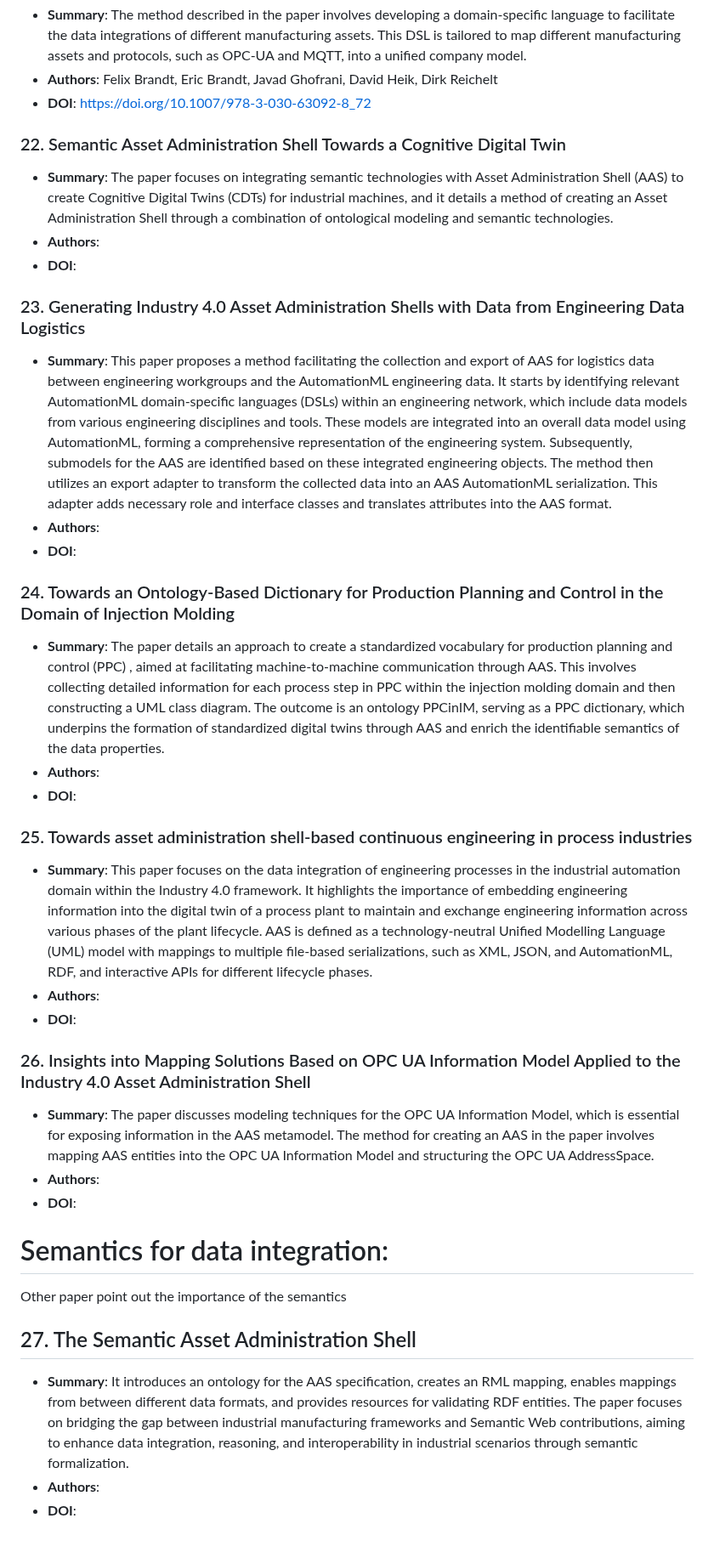
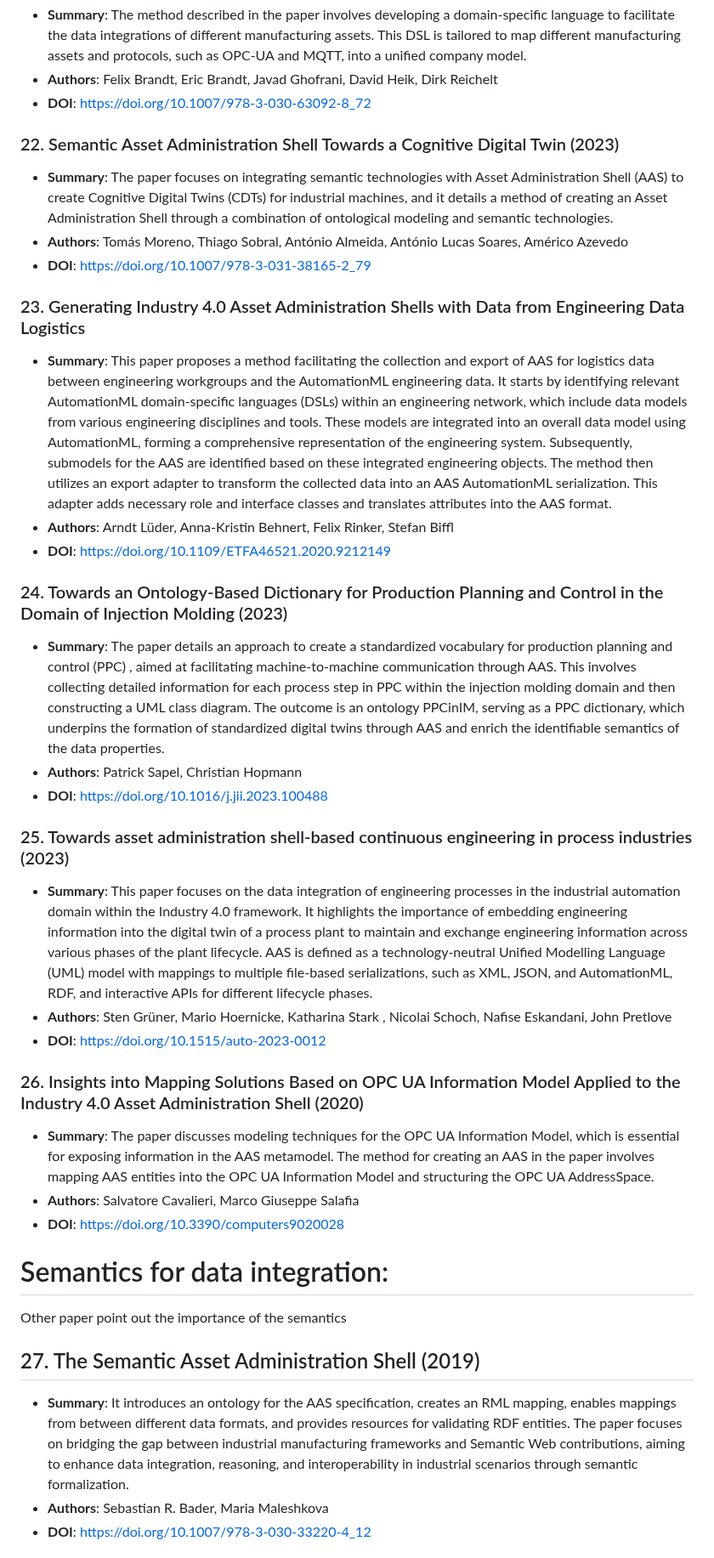
Before and after one commit to YuchenXia/AASbyLLM, a Markdown page: related_works/README.md, the part around one of its changes. Shown at 85% size. Rendered like a GitHub page.

```diff
--- a/related_works/README.md
+++ b/related_works/README.md
@@ -134,37 +134,37 @@ These papers apply model transfromation and rule-based mappings, mainly utilizin
 - **Authors**: Felix Brandt, Eric Brandt, Javad Ghofrani, David Heik, Dirk Reichelt
 - **DOI**: https://doi.org/10.1007/978-3-030-63092-8_72
 
-### 22. Semantic Asset Administration Shell Towards a Cognitive Digital Twin
+### 22. Semantic Asset Administration Shell Towards a Cognitive Digital Twin (2023)
 - **Summary**: The paper focuses on integrating semantic technologies with Asset Administration Shell (AAS) to create Cognitive Digital Twins (CDTs) for industrial machines, and it details a method of creating an Asset Administration Shell through a combination of ontological modeling and semantic technologies.
-- **Authors**:
-- **DOI**:
+- **Authors**: Tomás Moreno, Thiago Sobral, António Almeida, António Lucas Soares, Américo Azevedo
+- **DOI**: https://doi.org/10.1007/978-3-031-38165-2_79
 
 ### 23. Generating Industry 4.0 Asset Administration Shells with Data from Engineering Data Logistics
 - **Summary**: This paper proposes a method facilitating the collection and export of AAS for logistics data between engineering workgroups and the AutomationML engineering data. It starts by identifying relevant AutomationML domain-specific languages (DSLs) within an engineering network, which include data models from various engineering disciplines and tools. These models are integrated into an overall data model using AutomationML, forming a comprehensive representation of the engineering system. Subsequently, submodels for the AAS are identified based on these integrated engineering objects. The method then utilizes an export adapter to transform the collected data into an AAS AutomationML serialization. This adapter adds necessary role and interface classes and translates attributes into the AAS format.
-- **Authors**:
-- **DOI**:
+- **Authors**: Arndt Lüder, Anna-Kristin Behnert, Felix Rinker, Stefan Biffl
+- **DOI**: https://doi.org/10.1109/ETFA46521.2020.9212149
 
-### 24. Towards an Ontology-Based Dictionary for Production Planning and Control in the Domain of Injection Molding
+### 24. Towards an Ontology-Based Dictionary for Production Planning and Control in the Domain of Injection Molding (2023)
 - **Summary**: The paper details an approach to create a standardized vocabulary for production planning and control (PPC) , aimed at facilitating machine-to-machine communication through AAS. This involves collecting detailed information for each process step in PPC within the injection molding domain and then constructing a UML class diagram. The outcome is an ontology PPCinIM, serving as a PPC dictionary, which underpins the formation of standardized digital twins through AAS and enrich the identifiable semantics of the data properties.
-- **Authors**:
-- **DOI**:
+- **Authors**: Patrick Sapel, Christian Hopmann
+- **DOI**: https://doi.org/10.1016/j.jii.2023.100488
 
-### 25. Towards asset administration shell-based continuous engineering in process industries
+### 25. Towards asset administration shell-based continuous engineering in process industries (2023)
 - **Summary**: This paper focuses on the data integration of engineering processes in the industrial automation domain within the Industry 4.0 framework. It highlights the importance of embedding engineering information into the digital twin of a process plant to maintain and exchange engineering information across various phases of the plant lifecycle. AAS is defined as a technology-neutral Unified Modelling Language (UML) model with mappings to multiple file-based serializations, such as XML, JSON, and AutomationML, RDF, and interactive APIs for different lifecycle phases.
-- **Authors**:
-- **DOI**:
+- **Authors**: Sten Grüner, Mario Hoernicke, Katharina Stark , Nicolai Schoch, Nafise Eskandani, John Pretlove
+- **DOI**: https://doi.org/10.1515/auto-2023-0012
 
-### 26. Insights into Mapping Solutions Based on OPC UA Information Model Applied to the Industry 4.0 Asset Administration Shell
+### 26. Insights into Mapping Solutions Based on OPC UA Information Model Applied to the Industry 4.0 Asset Administration Shell (2020)
 - **Summary**: The paper discusses modeling techniques for the OPC UA Information Model, which is essential for exposing information in the AAS metamodel. The method for creating an AAS in the paper involves mapping AAS entities into the OPC UA Information Model and structuring the OPC UA AddressSpace.
-- **Authors**:
-- **DOI**:
+- **Authors**: Salvatore Cavalieri, Marco Giuseppe Salafia
+- **DOI**: https://doi.org/10.3390/computers9020028
 
 
 
 # Semantics for data integration:
 Other paper point out the importance of the semantics
-## 27. The Semantic Asset Administration Shell
+## 27. The Semantic Asset Administration Shell (2019)
 - **Summary**: It introduces an ontology for the AAS specification, creates an RML mapping, enables mappings from between different data formats, and provides resources for validating RDF entities. The paper focuses on bridging the gap between industrial manufacturing frameworks and Semantic Web contributions, aiming to enhance data integration, reasoning, and interoperability in industrial scenarios through semantic formalization.
-- **Authors**:
-- **DOI**:
+- **Authors**: Sebastian R. Bader, Maria Maleshkova
+- **DOI**: https://doi.org/10.1007/978-3-030-33220-4_12
 
```
Also changed, not shown: other parts of related_works/README.md (+44 -44 lines).
